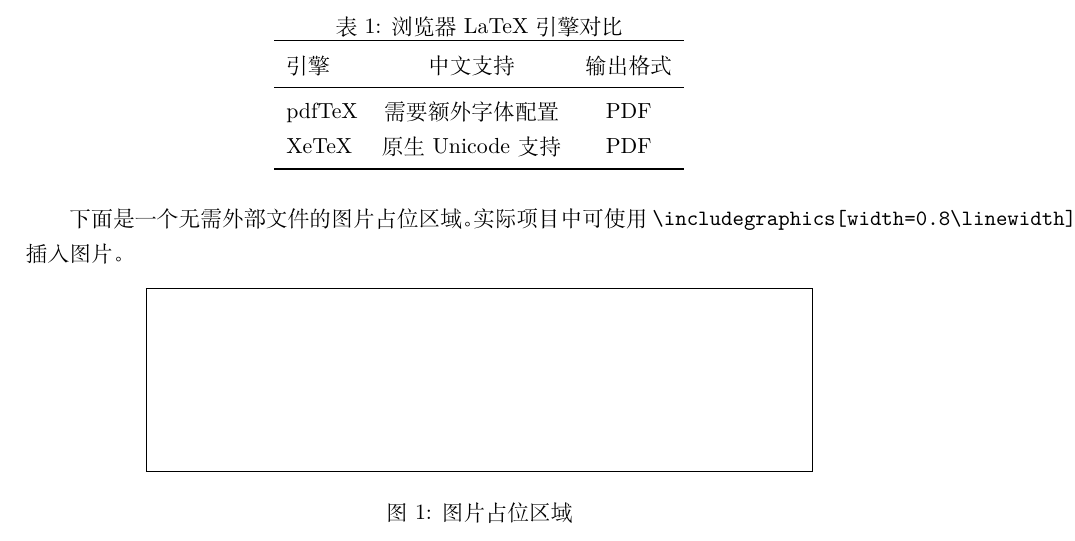
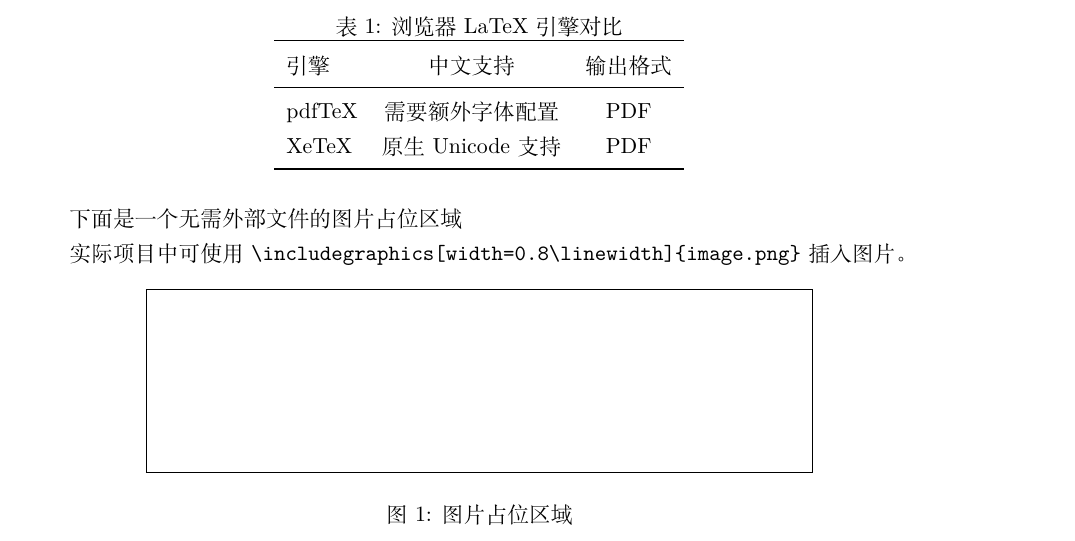
Before and after one commit to MR-Addict/stellarlatex-demo, a LaTeX document (src/content/sample.tex): part of page 2 of 3, cut so that both start at the same text. Compiled offline with XeLaTeX.

Commit message:
fix: improve formatting in sample.tex for clarity

```diff
--- a/src/content/sample.tex
+++ b/src/content/sample.tex
@@ -82,7 +82,9 @@
   \end{tabular}
 \end{table}
 
-下面是一个无需外部文件的图片占位区域。实际项目中可使用
+下面是一个无需外部文件的图片占位区域
+
+实际项目中可使用
 \verb|\includegraphics[width=0.8\linewidth]{image.png}| 插入图片。
 \begin{figure}[htbp]
   \centering
```
